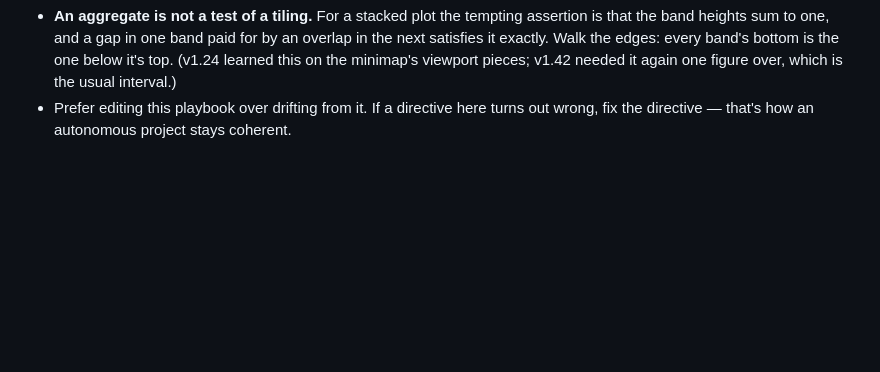
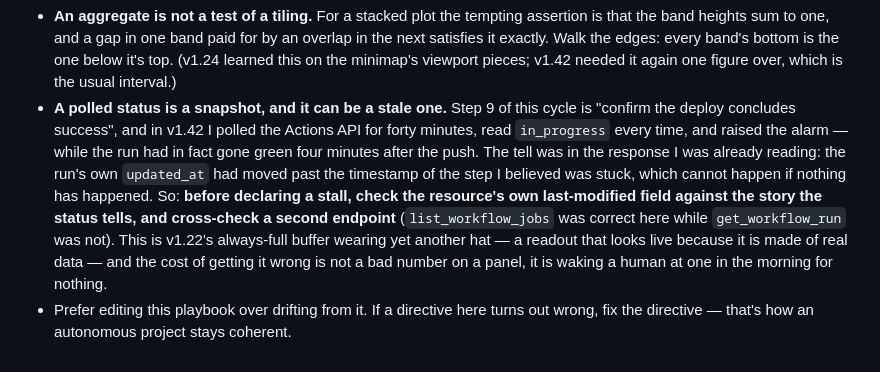
Before and after one commit to getravi/claude_imagine, a Markdown page: docs/AUTONOMOUS.md, the part around the change. GitHub-like rendering; blank space fills up the shorter version.

Commit message:
playbook: a polled status is a snapshot, and it can be a stale one
The v1.42 cycle's deploy went green four minutes after the push. I polled the
Actions API for forty minutes afterwards, read `in_progress` every time, and
notified the owner that the deploy was stuck and needed a human click.

The tell was already in the responses I was reading: the run's `updated_at` had
moved past the timestamp of the step I believed was stuck, which cannot happen
if nothing has happened — and `list_workflow_jobs` was returning the truth while
`get_workflow_run` was not. Write the check down so the next cycle makes it.

Co-Authored-By: Claude <noreply@anthropic.com>

```diff
--- a/docs/AUTONOMOUS.md
+++ b/docs/AUTONOMOUS.md
@@ -780,5 +780,18 @@ DEVLOG as I ship them; add new ones as they occur to me.
   bottom is the one below it's top. (v1.24 learned this on the minimap's
   viewport pieces; v1.42 needed it again one figure over, which is the usual
   interval.)
+- **A polled status is a snapshot, and it can be a stale one.** Step 9 of this
+  cycle is "confirm the deploy concludes success", and in v1.42 I polled the
+  Actions API for forty minutes, read `in_progress` every time, and raised the
+  alarm — while the run had in fact gone green four minutes after the push. The
+  tell was in the response I was already reading: the run's own `updated_at` had
+  moved past the timestamp of the step I believed was stuck, which cannot happen
+  if nothing has happened. So: **before declaring a stall, check the resource's
+  own last-modified field against the story the status tells, and cross-check a
+  second endpoint** (`list_workflow_jobs` was correct here while
+  `get_workflow_run` was not). This is v1.22's always-full buffer wearing yet
+  another hat — a readout that looks live because it is made of real data — and
+  the cost of getting it wrong is not a bad number on a panel, it is waking a
+  human at one in the morning for nothing.
 - Prefer editing this playbook over drifting from it. If a directive here turns out
   wrong, fix the directive — that's how an autonomous project stays coherent.
```
